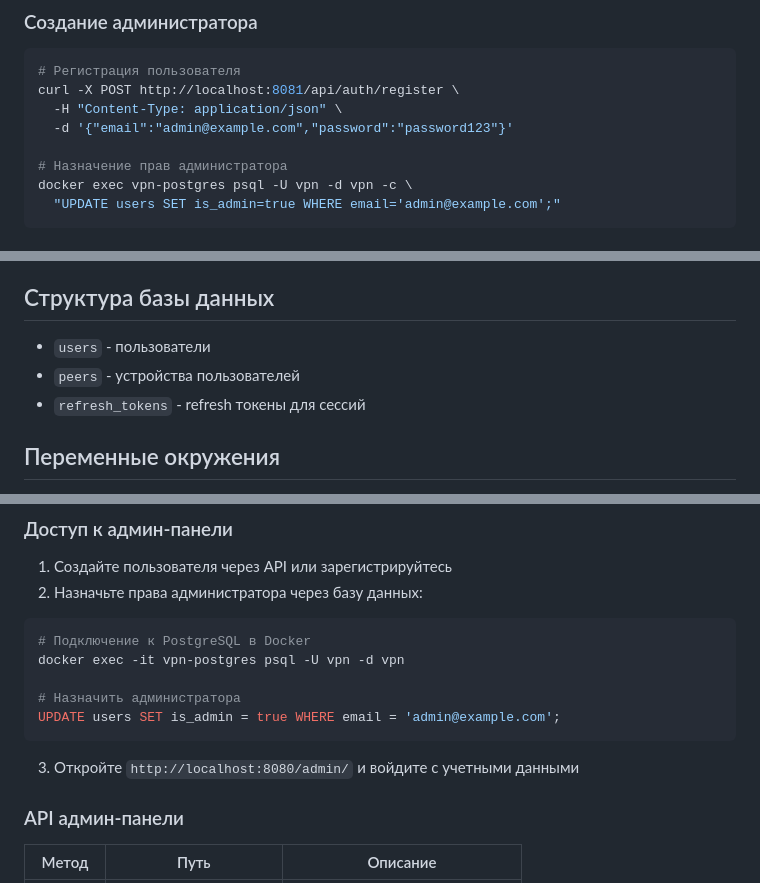
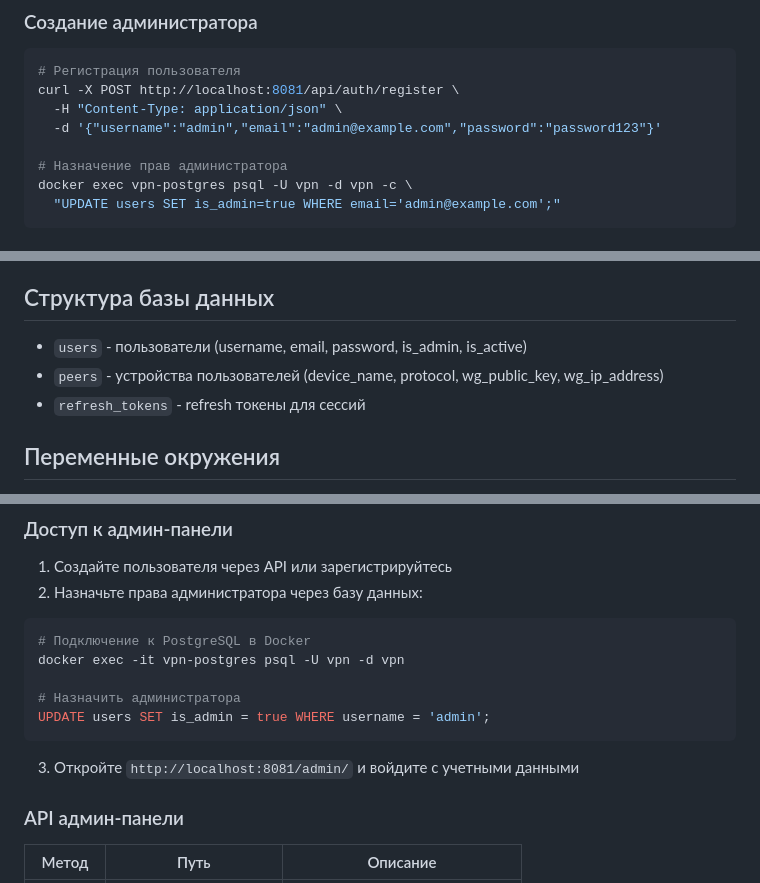
Before and after one commit to AliceGingertail/ObsidianServer, a Markdown page: README.md, 3 parts joined by grey strips. Rendered like a GitHub page.

````diff
--- a/README.md
+++ b/README.md
@@ -73,7 +73,7 @@ docker compose logs obsidian-server
 # Регистрация пользователя
 curl -X POST http://localhost:8081/api/auth/register \
   -H "Content-Type: application/json" \
-  -d '{"email":"admin@example.com","password":"password123"}'
+  -d '{"username":"admin","email":"admin@example.com","password":"password123"}'
 
 # Назначение прав администратора
 docker exec vpn-postgres psql -U vpn -d vpn -c \
@@ -254,8 +257,8 @@ sudo wg-quick up ./client.conf
 
 ## Структура базы данных
 
-- `users` - пользователи
-- `peers` - устройства пользователей
+- `users` - пользователи (username, email, password, is_admin, is_active)
+- `peers` - устройства пользователей (device_name, protocol, wg_public_key, wg_ip_address)
 - `refresh_tokens` - refresh токены для сессий
 
 ## Переменные окружения
@@ -288,10 +291,10 @@ sudo wg-quick up ./client.conf
 docker exec -it vpn-postgres psql -U vpn -d vpn
 
 # Назначить администратора
-UPDATE users SET is_admin = true WHERE email = 'admin@example.com';
+UPDATE users SET is_admin = true WHERE username = 'admin';
 ```
 
-3. Откройте `http://localhost:8080/admin/` и войдите с учетными данными
+3. Откройте `http://localhost:8081/admin/` и войдите с учетными данными
 
 ### API админ-панели
 
````
Also changed, not shown: other parts of README.md (+17 -14 lines).
